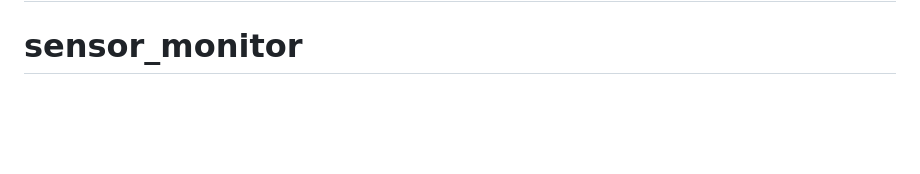
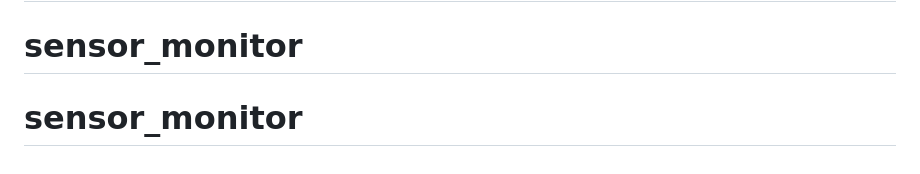
Before and after one commit to LeHTVy/sensor_monitor, a Markdown page: README.md, the part around the change. Drawn GitHub-style; blank space fills up the shorter version.

```diff
--- a/README.md
+++ b/README.md
@@ -291,3 +291,4 @@ Dự án này được tạo ra cho mục đích giáo dục và nghiên cứu b
 # sensor_monitor
 # sensor_monitor
 # sensor_monitor
+# sensor_monitor
```
